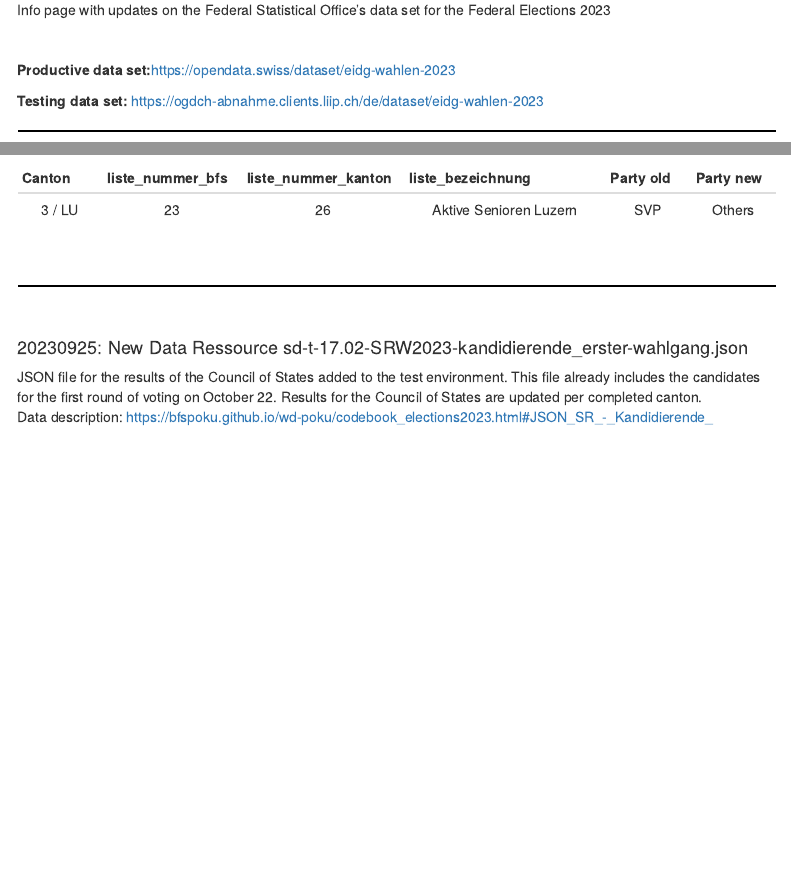
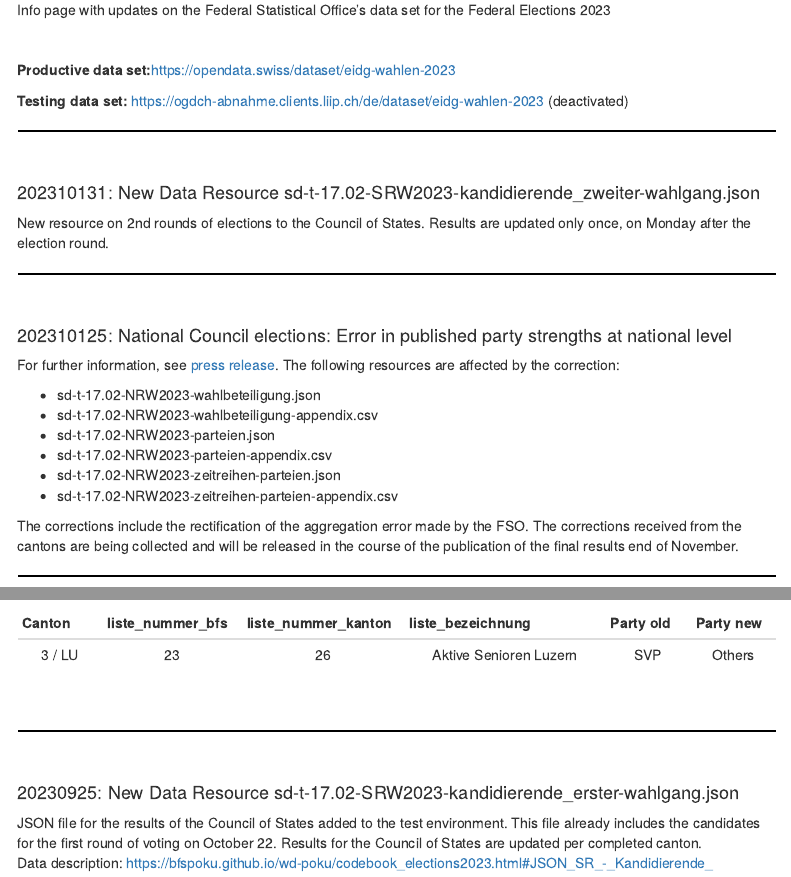
Before and after one commit to bfspoku/wd-poku, an R Markdown document (Info.Rmd): the page in a window 1100 px wide, from 320 px down, and a second part further down, joined at a grey line. Rendered offline with R 4.5, knitr and Pandoc, with nearby package versions; menus at the side of the page are left out.

Commit message:
info 2nd round Council of States

```diff
--- a/Info.Rmd
+++ b/Info.Rmd
@@ -30,4 +30,17 @@ Info page with updates on the Federal Statistical Office's data set for the Fede
 
 **Productive data set:**https://opendata.swiss/dataset/eidg-wahlen-2023
 
-**Testing data set:** https://ogdch-abnahme.clients.liip.ch/de/dataset/eidg-wahlen-2023
+**Testing data set:** https://ogdch-abnahme.clients.liip.ch/de/dataset/eidg-wahlen-2023 (deactivated)
+
+<hr style="border:1px solid black">
+\
+
+#### 202310131: New Data Resource sd-t-17.02-SRW2023-kandidierende_zweiter-wahlgang.json
+New resource on 2nd rounds of elections to the Council of States. Results are updated only once, on Monday after the election round.
+
+<hr style="border:1px solid black">
+\
+
+#### 202310125: National Council elections: Error in published party strengths at national level
+
+For further information, see [press release](https://www.bfs.admin.ch/bfs/en/home/news/press-releases.assetdetail.29025152.html). The following resources are affected by the correction:
@@ -34,3 +55,4 @@ Info page with updates on the Federal Statistical Office's data set for the Fede
+The corrections include the rectification of the aggregation error made by the FSO. The corrections received from the cantons are being collected and will be released in the course of the publication of the final results end of November.
 
 <hr style="border:1px solid black">
 \
@@ -52,7 +74,7 @@ Info page with updates on the Federal Statistical Office's data set for the Fede
 \
 
 
-#### 20230925: New Data Ressource sd-t-17.02-SRW2023-kandidierende_erster-wahlgang.json
+#### 20230925: New Data Resource sd-t-17.02-SRW2023-kandidierende_erster-wahlgang.json
 JSON file for the results of the Council of States added to the test environment. This file already includes the candidates for the first round of voting on October 22. Results for the Council of States are updated per completed canton.\
 Data description: https://bfspoku.github.io/wd-poku/codebook_elections2023.html#JSON_SR_-_Kandidierende_
 
```
Also changed, not shown: Info.Rmd (8 more changed lines), 4 other files.
